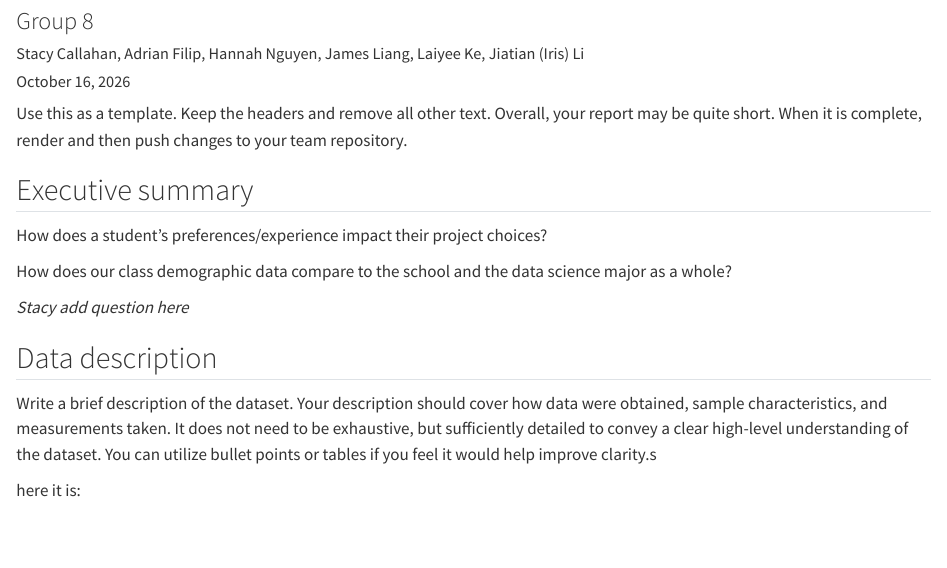
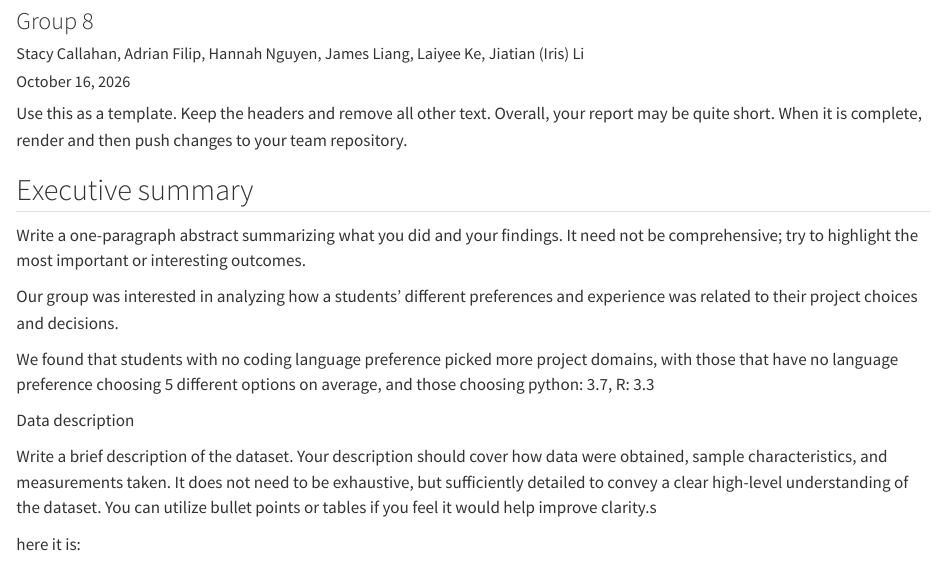
Before and after one commit to pstat-197a-fall2026/module0-class-survey-team8, a Quarto document (results/report.qmd): the page in a window 1100 px wide, from 80 px down. Rendered offline with R 4.5, knitr and Pandoc in place of Quarto, with nearby package versions.

Commit message:
a little bit of exec summary

```diff
--- a/results/report.qmd
+++ b/results/report.qmd
@@ -23,13 +23,13 @@ library(tidyverse)
 
 ## Executive summary
 
-How does a student's preferences/experience impact their project choices?
+Write a one-paragraph abstract summarizing what you did and your findings. It need not be comprehensive; try to highlight the most important or interesting outcomes.
 
-How does our class demographic data compare to the school and the data science major as a whole?
+Our group was interested in analyzing how a students' different preferences and experience was related to their project choices and decisions.
 
-*Stacy add question here*
+We found that students with no coding language preference picked more project domains, with those that have no language preference choosing 5 different options on average, and those choosing python: 3.7, R: 3.3
 
-## Data description
+Data description
 
 Write a brief description of the dataset. Your description should cover how data were obtained, sample characteristics, and measurements taken. It does not need to be exhaustive, but sufficiently detailed to convey a clear high-level understanding of the dataset. You can utilize bullet points or tables if you feel it would help improve clarity.s
 
```
